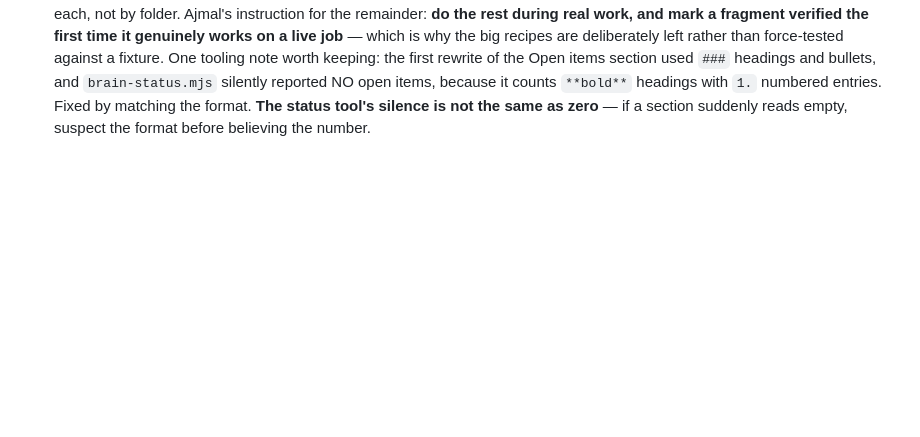
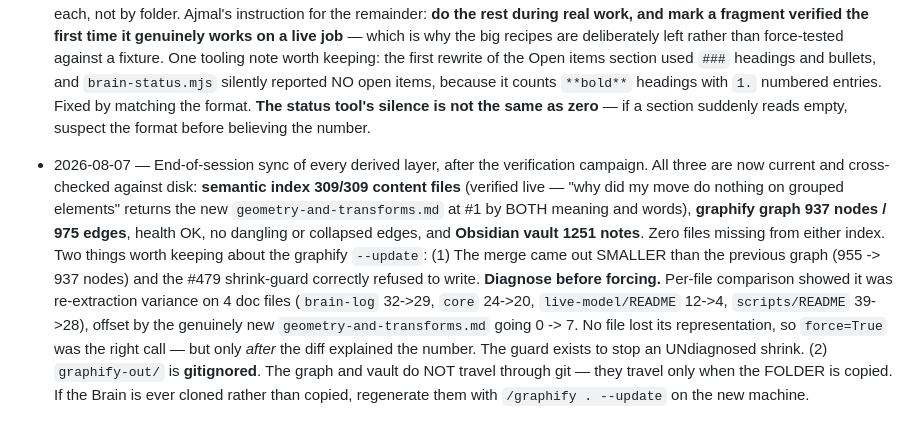
Before and after one commit to Ajmalpshaik/AJ-AI-Brain, a Markdown page: knowledge/brain-log.md, the part around the change. Drawn GitHub-style; blank space fills up the shorter version.

Commit message:
Sync every derived layer: semantic index, graphify graph, Obsidian vault
End-of-session refresh after the verification campaign, cross-checked against
disk rather than assumed:

  semantic index   309 / 309 content files, no stale banner
  graphify graph   937 nodes, 975 edges, health OK
  Obsidian vault   1251 notes
  missing from either index: zero

Verified by content, not just by count: searching "why did my move do nothing
on grouped elements" returns the new geometry-and-transforms.md at #1 by BOTH
meaning and words, and the graph contains all 7 nodes from that file plus every
other finding from today (Parameter.Set refusal bool, non-cuttable category
part-discard, right-handed section Transform, move/rotate-vs-copy asymmetry).

The graphify --update merge came out SMALLER than the previous graph (955 ->
937) and the #479 shrink-guard correctly refused to write. Rather than forcing
blind, a per-file diff explained it: re-extraction variance on 4 doc files,
offset by the genuinely new knowledge file going 0 -> 7 nodes. No file lost its
representation, so force=True was correct - but only because the number was
explained first. That reasoning is recorded in brain-log so the next person
does not either force blindly or abandon a good update.

Also recorded: graphify-out/ is gitignored, so the graph and vault travel with
a folder copy but not a git clone.

Co-Authored-By: Claude Opus 5 <noreply@anthropic.com>

```diff
--- a/knowledge/brain-log.md
+++ b/knowledge/brain-log.md
@@ -1223,3 +1223,18 @@ See [`universal-actions-reference.md`](universal-actions-reference.md) and `live
   bullets, and `brain-status.mjs` silently reported NO open items, because it counts `**bold**` headings
   with `1.` numbered entries. Fixed by matching the format. **The status tool's silence is not the same
   as zero** — if a section suddenly reads empty, suspect the format before believing the number.
+- 2026-08-07 — End-of-session sync of every derived layer, after the verification campaign. All three are
+  now current and cross-checked against disk: **semantic index 309/309 content files** (verified live —
+  "why did my move do nothing on grouped elements" returns the new `geometry-and-transforms.md` at #1 by
+  BOTH meaning and words), **graphify graph 937 nodes / 975 edges**, health OK, no dangling or collapsed
+  edges, and **Obsidian vault 1251 notes**. Zero files missing from either index.
+  Two things worth keeping about the graphify `--update`:
+  (1) The merge came out SMALLER than the previous graph (955 -> 937 nodes) and the #479 shrink-guard
+      correctly refused to write. **Diagnose before forcing.** Per-file comparison showed it was
+      re-extraction variance on 4 doc files (`brain-log` 32->29, `core` 24->20, `live-model/README` 12->4,
+      `scripts/README` 39->28), offset by the genuinely new `geometry-and-transforms.md` going 0 -> 7.
+      No file lost its representation, so `force=True` was the right call — but only *after* the diff
+      explained the number. The guard exists to stop an UNdiagnosed shrink.
+  (2) `graphify-out/` is **gitignored**. The graph and vault do NOT travel through git — they travel only
+      when the FOLDER is copied. If the Brain is ever cloned rather than copied, regenerate them with
+      `/graphify . --update` on the new machine.
```
